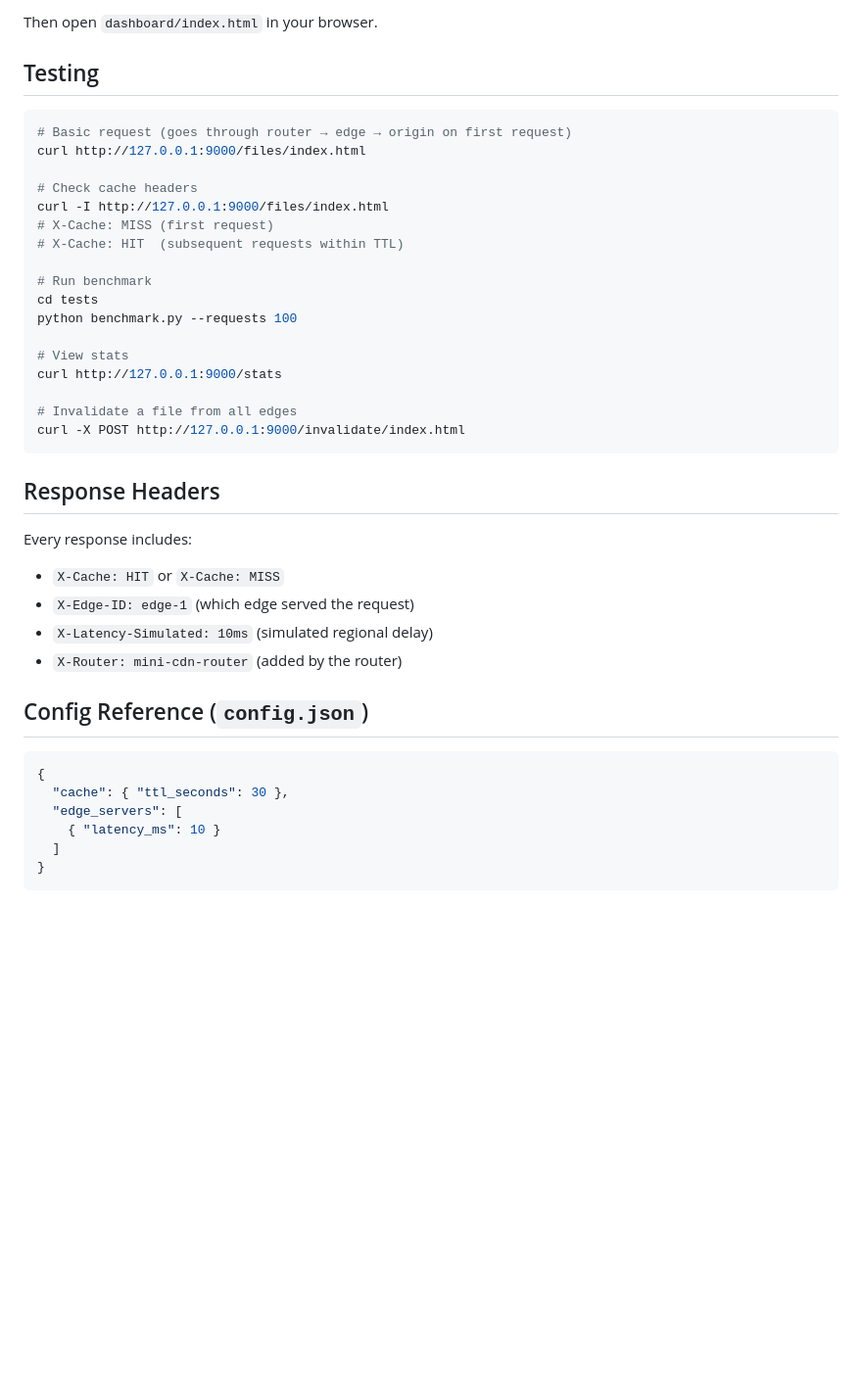
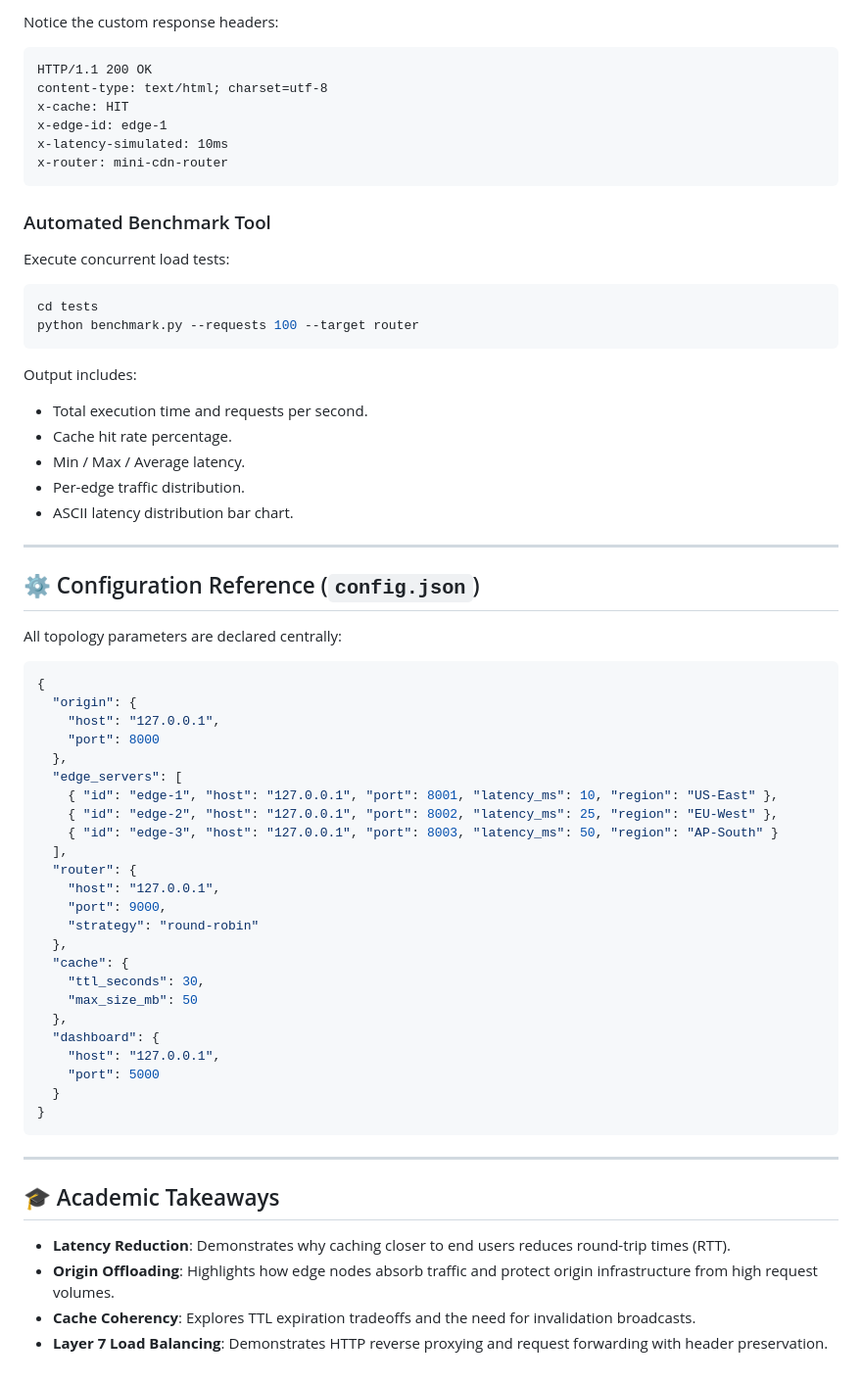
Before and after one commit to sudirth-gs/mini_cdn, a Markdown page: README.md, the part around one of its changes. Shown at 98% size. GitHub-like rendering; blank space fills up the shorter version.

````diff
--- a/README.md
+++ b/README.md
@@ -75,44 +154,68 @@ python load_balancer.py
 ```
 
-Then open `dashboard/index.html` in your browser.
-
-## Testing
-
-```bash
-# Basic request (goes through router → edge → origin on first request)
-curl http://127.0.0.1:9000/files/index.html
-
-# Check cache headers
-curl -I http://127.0.0.1:9000/files/index.html
-# X-Cache: MISS (first request)
-# X-Cache: HIT  (subsequent requests within TTL)
-
-# Run benchmark
-cd tests
-python benchmark.py --requests 100
-
-# View stats
-curl http://127.0.0.1:9000/stats
-
-# Invalidate a file from all edges
-curl -X POST http://127.0.0.1:9000/invalidate/index.html
+Notice the custom response headers:
+```http
+HTTP/1.1 200 OK
+content-type: text/html; charset=utf-8
+x-cache: HIT
+x-edge-id: edge-1
+x-latency-simulated: 10ms
+x-router: mini-cdn-router
 ```
 
-## Response Headers
+### Automated Benchmark Tool
 
-Every response includes:
-- `X-Cache: HIT` or `X-Cache: MISS`
-- `X-Edge-ID: edge-1` (which edge served the request)
-- `X-Latency-Simulated: 10ms` (simulated regional delay)
-- `X-Router: mini-cdn-router` (added by the router)
+Execute concurrent load tests:
+```powershell
+cd tests
+python benchmark.py --requests 100 --target router
+```
 
-## Config Reference (`config.json`)
+Output includes:
+- Total execution time and requests per second.
+- Cache hit rate percentage.
+- Min / Max / Average latency.
+- Per-edge traffic distribution.
+- ASCII latency distribution bar chart.
+
+---
+
+## ⚙️ Configuration Reference (`config.json`)
+
+All topology parameters are declared centrally:
 
 ```json
 {
-  "cache": { "ttl_seconds": 30 },
+  "origin": {
+    "host": "127.0.0.1",
+    "port": 8000
+  },
   "edge_servers": [
-    { "latency_ms": 10 }
-  ]
+    { "id": "edge-1", "host": "127.0.0.1", "port": 8001, "latency_ms": 10, "region": "US-East" },
+    { "id": "edge-2", "host": "127.0.0.1", "port": 8002, "latency_ms": 25, "region": "EU-West" },
+    { "id": "edge-3", "host": "127.0.0.1", "port": 8003, "latency_ms": 50, "region": "AP-South" }
+  ],
+  "router": {
+    "host": "127.0.0.1",
+    "port": 9000,
+    "strategy": "round-robin"
+  },
+  "cache": {
+    "ttl_seconds": 30,
+    "max_size_mb": 50
+  },
+  "dashboard": {
+    "host": "127.0.0.1",
+    "port": 5000
+  }
 }
 ```
+
+---
+
+## 🎓 Academic Takeaways
+
+- **Latency Reduction**: Demonstrates why caching closer to end users reduces round-trip times (RTT).
+- **Origin Offloading**: Highlights how edge nodes absorb traffic and protect origin infrastructure from high request volumes.
+- **Cache Coherency**: Explores TTL expiration tradeoffs and the need for invalidation broadcasts.
+- **Layer 7 Load Balancing**: Demonstrates HTTP reverse proxying and request forwarding with header preservation.
````
Also changed, not shown: other parts of README.md (+132 -53 lines).
